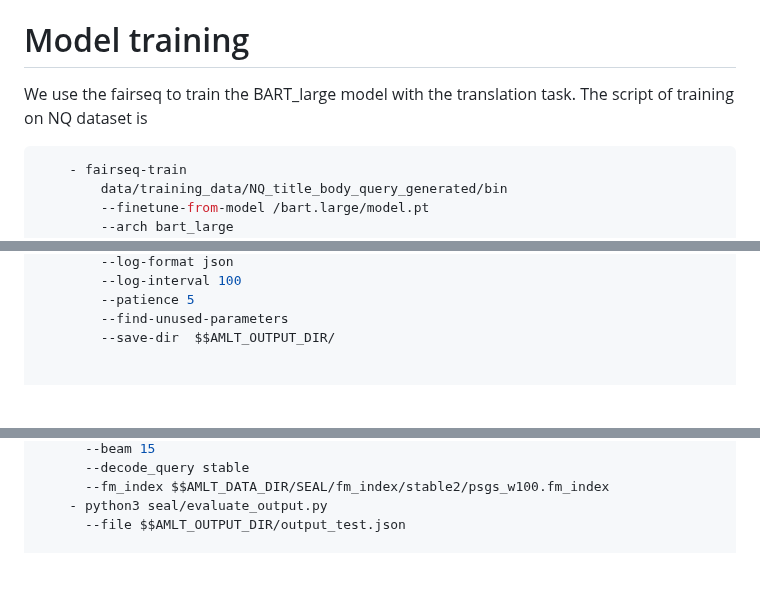
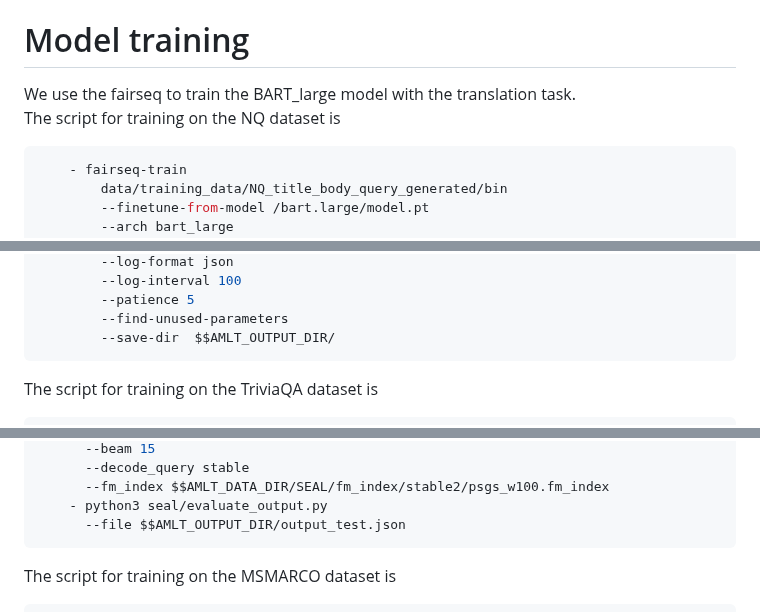
Before and after one commit to liyongqi67/MINDER, a Markdown page: README.md, 3 parts joined by grey strips. Rendered like a GitHub page; blank space fills up the shorter version.

````diff
--- a/README.md
+++ b/README.md
@@ -20,7 +20,7 @@ Please download all the data into the `data` folder.
 
 # Model training
 We use the fairseq to train the BART_large model with the translation task.
-The script of training on NQ dataset is
+The script for training on the NQ dataset is
 ```bash
     - fairseq-train
         data/training_data/NQ_title_body_query_generated/bin
@@ -64,8 +64,9 @@ The script of training on NQ dataset is
         --patience 5
         --find-unused-parameters
         --save-dir  $$AMLT_OUTPUT_DIR/
-
-
+```
+The script for training on the TriviaQA dataset is
+```bash
 - name: GGR_ours_trivia_unsupervised
   sku: G8
   priority: High
@@ -123,7 +124,9 @@ The script of training on NQ dataset is
       --fm_index $$AMLT_DATA_DIR/SEAL/fm_index/stable2/psgs_w100.fm_index
     - python3 seal/evaluate_output.py
       --file $$AMLT_OUTPUT_DIR/output_test.json
-
+```
+The script for training on the MSMARCO dataset is
+```bash
 - name: GGR_ours_msmarco2
   sku: G8
   priority: High
````
